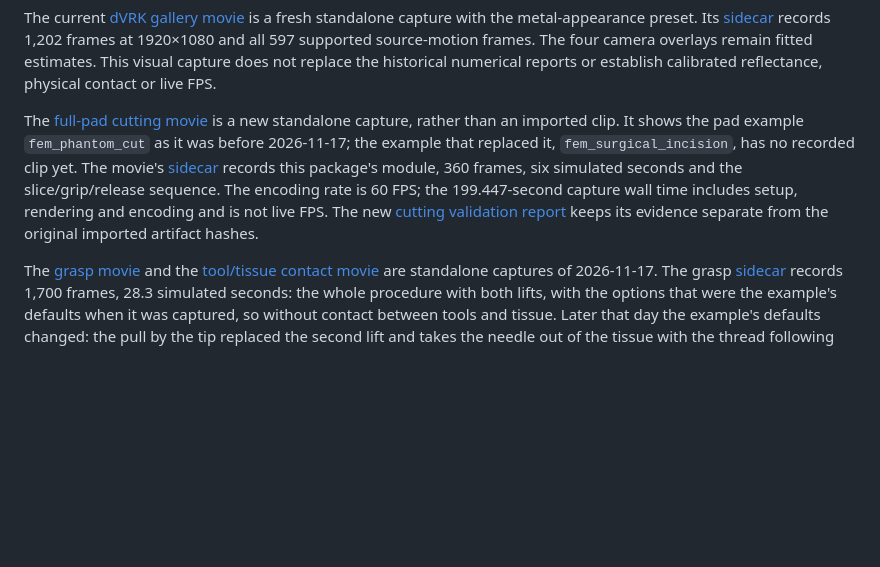
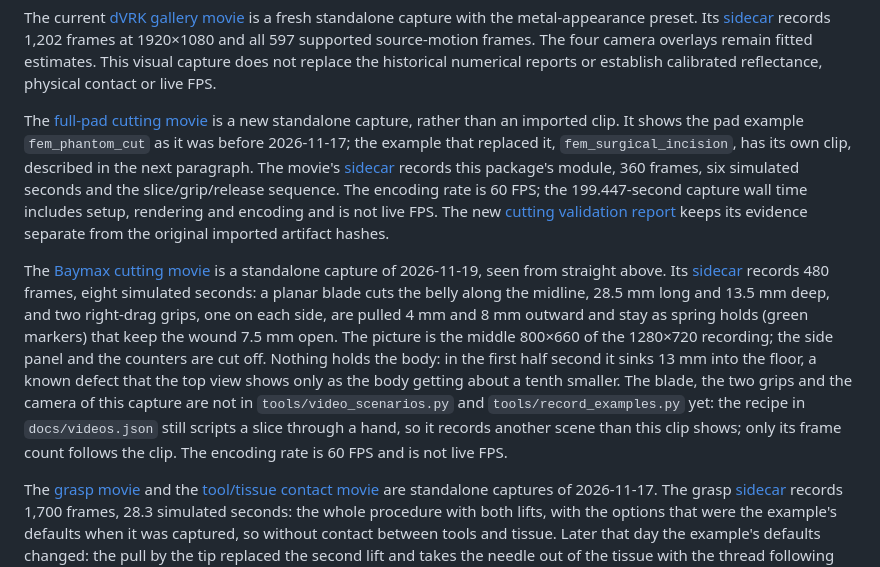
Before and after one commit to nvidia-beer/newton-solver-suturebot, a Markdown page: docs/provenance.md, the part around the change. GitHub-like rendering; blank space fills up the shorter version.

Commit message:
Add the Baymax cut clip to the README
The fem_surgical_incision cell of the README showed no video. It now shows
the top view of the Baymax body being cut along the midline of the belly and
held open by two grips (480 frames, 8 simulated seconds, 800x660: the middle
of the 1280x720 recording, without the side panel and the counters).

The blade, the grips and the camera of this capture are not in the recorder's
tools yet; docs/provenance.md says so, and the recipe in docs/videos.json
only follows the clip in its frame count.

Co-Authored-By: Claude Fable 5.2 <noreply@anthropic.com>

```diff
--- a/docs/provenance.md
+++ b/docs/provenance.md
@@ -115,12 +115,28 @@ physical contact or live FPS.
 The [full-pad cutting movie](media/fem_phantom_cut.mp4) is a new standalone
 capture, rather than an imported clip. It shows the pad example
 `fem_phantom_cut` as it was before 2026-11-17; the example that replaced it,
-`fem_surgical_incision`, has no recorded clip yet. The movie's [sidecar](media/fem_phantom_cut.json)
+`fem_surgical_incision`, has its own clip, described in the next paragraph. The movie's [sidecar](media/fem_phantom_cut.json)
 records this package's module, 360 frames, six simulated seconds and the
 slice/grip/release sequence. The encoding rate is 60 FPS; the 199.447-second
 capture wall time includes setup, rendering and encoding and is not live FPS.
 The new [cutting validation report](validation/standalone/phantom-cut.json)
 keeps its evidence separate from the original imported artifact hashes.
+
+The [Baymax cutting movie](media/fem_surgical_incision.mp4) is a standalone
+capture of 2026-11-19, seen from straight above. Its
+[sidecar](media/fem_surgical_incision.json) records 480 frames, eight
+simulated seconds: a planar blade cuts the belly along the midline, 28.5 mm
+long and 13.5 mm deep, and two right-drag grips, one on each side, are pulled
+4 mm and 8 mm outward and stay as spring holds (green markers) that keep the
+wound 7.5 mm open. The picture is the middle 800×660 of the 1280×720
+recording; the side panel and the counters are cut off. Nothing holds the
+body: in the first half second it sinks 13 mm into the floor, a known defect
+that the top view shows only as the body getting about a tenth smaller. The
+blade, the two grips and the camera of this capture are not in
+`tools/video_scenarios.py` and `tools/record_examples.py` yet: the recipe in
+`docs/videos.json` still scripts a slice through a hand, so it records
+another scene than this clip shows; only its frame count follows the clip.
+The encoding rate is 60 FPS and is not live FPS.
 
 The [grasp movie](media/fem_needle_grasp.mp4) and the
 [tool/tissue contact movie](media/fem_tool_tissue.mp4) are standalone captures
```
Also changed, not shown: README.md (+1 -1 lines), docs/media/fem_surgical_incision.jpg (added), 3 other files.
